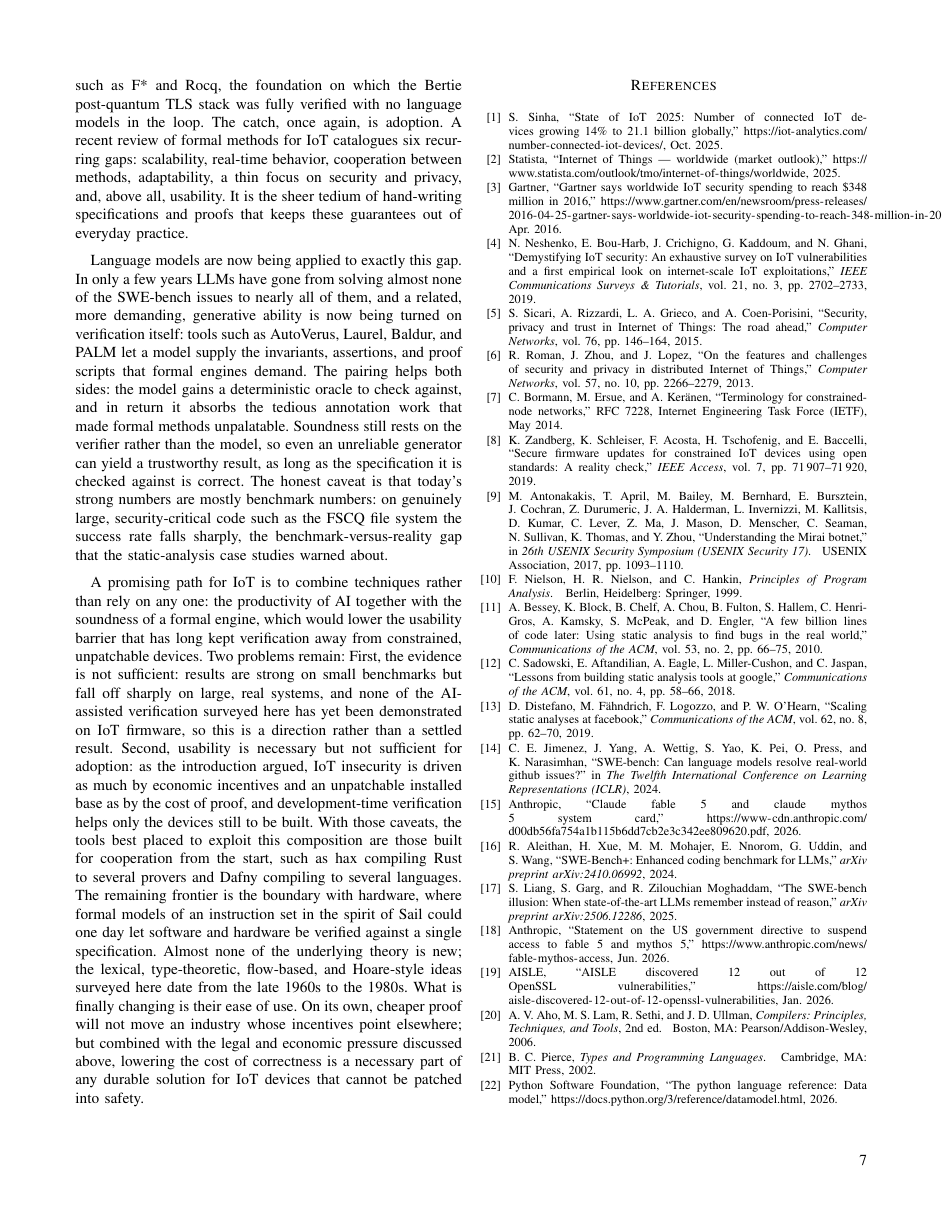
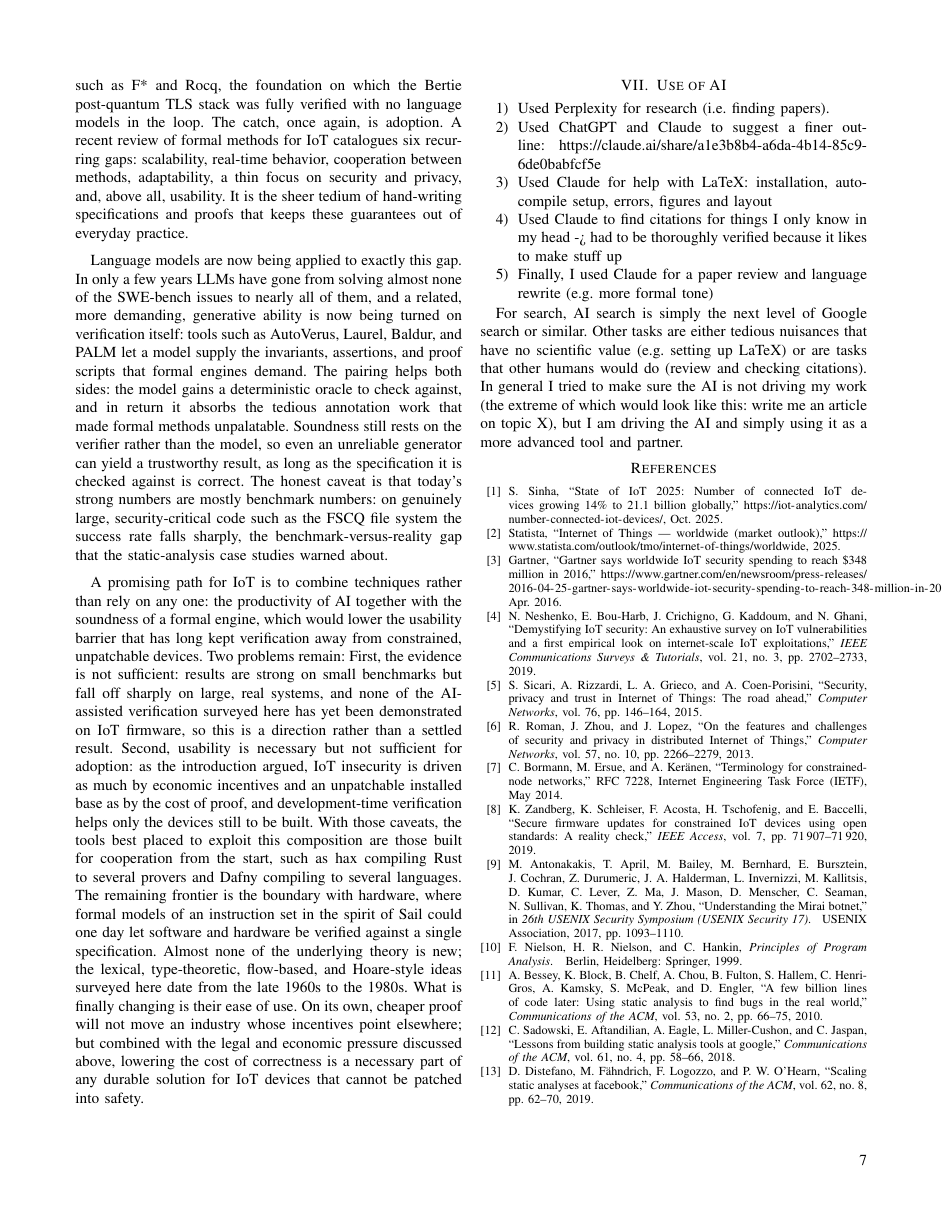
Before and after one commit to theRealProHacker/IoTSec, a LaTeX paper (report/template-report.tex): page 7 of 9. Compiled offline with pdfLaTeX; a missing font is replaced by an installed copy or a similar font; a LaTeX package or settings file that is missing is left out.

Commit message:
Use of AI section added

```diff
--- a/report/template-report.tex
+++ b/report/template-report.tex
@@ -396,6 +396,19 @@ Language models are now being applied to exactly this gap. In only a few years L
 
 A promising path for IoT is to combine techniques rather than rely on any one: the productivity of AI together with the soundness of a formal engine, which would lower the usability barrier that has long kept verification away from constrained, unpatchable devices. Two problems remain: First, the evidence is not sufficient: results are strong on small benchmarks but fall off sharply on large, real systems, and none of the AI-assisted verification surveyed here has yet been demonstrated on IoT firmware, so this is a direction rather than a settled result. Second, usability is necessary but not sufficient for adoption: as the introduction argued, IoT insecurity is driven as much by economic incentives and an unpatchable installed base as by the cost of proof, and development-time verification helps only the devices still to be built. With those caveats, the tools best placed to exploit this composition are those built for cooperation from the start, such as hax compiling Rust to several provers and Dafny compiling to several languages. The remaining frontier is the boundary with hardware, where formal models of an instruction set in the spirit of Sail could one day let software and hardware be verified against a single specification. Almost none of the underlying theory is new; the lexical, type-theoretic, flow-based, and Hoare-style ideas surveyed here date from the late 1960s to the 1980s. What is finally changing is their ease of use. On its own, cheaper proof will not move an industry whose incentives point elsewhere; but combined with the legal and economic pressure discussed above, lowering the cost of correctness is a necessary part of any durable solution for IoT devices that cannot be patched into safety.
 
+\section{Use of AI}
+
+\begin{enumerate}
+  \item Used Perplexity for research (i.e. finding papers).
+  \item Used ChatGPT and Claude to suggest a finer outline: https://claude.ai/share/a1e3b8b4-a6da-4b14-85c9-6de0babfcf5e
+  \item Used Claude for help with LaTeX: installation, auto-compile setup, errors, figures and layout
+  \item Used Claude to find citations for things I only know in my head -> had to be thoroughly verified because it likes to make stuff up
+  \item Finally, I used Claude for a paper review and language rewrite (e.g. more formal tone)
+\end{enumerate}
+
+For search, AI search is simply the next level of Google search or similar. Other tasks are either tedious nuisances that have no scientific value (e.g. setting up LaTeX) or are tasks that other humans would do (review and checking citations). In general I tried to make sure the AI is not driving my work (the extreme of which would look like this: write me an article on topic X), but I am driving the AI and simply using it as a more advanced tool and partner.
+
+
 \bibliographystyle{IEEEtran}
 \bibliography{references}
 \vspace{12pt}
```
Also changed, not shown: report/template-report.pdf.
